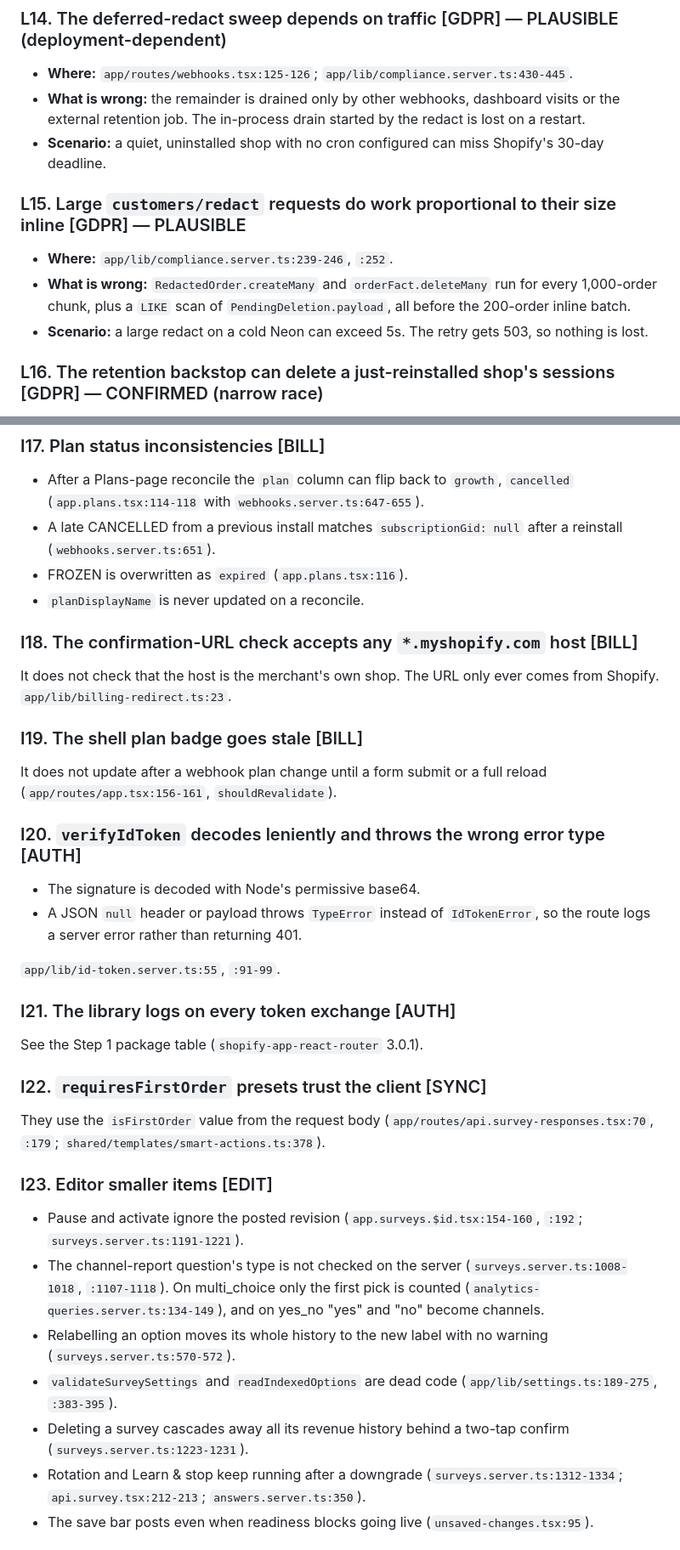
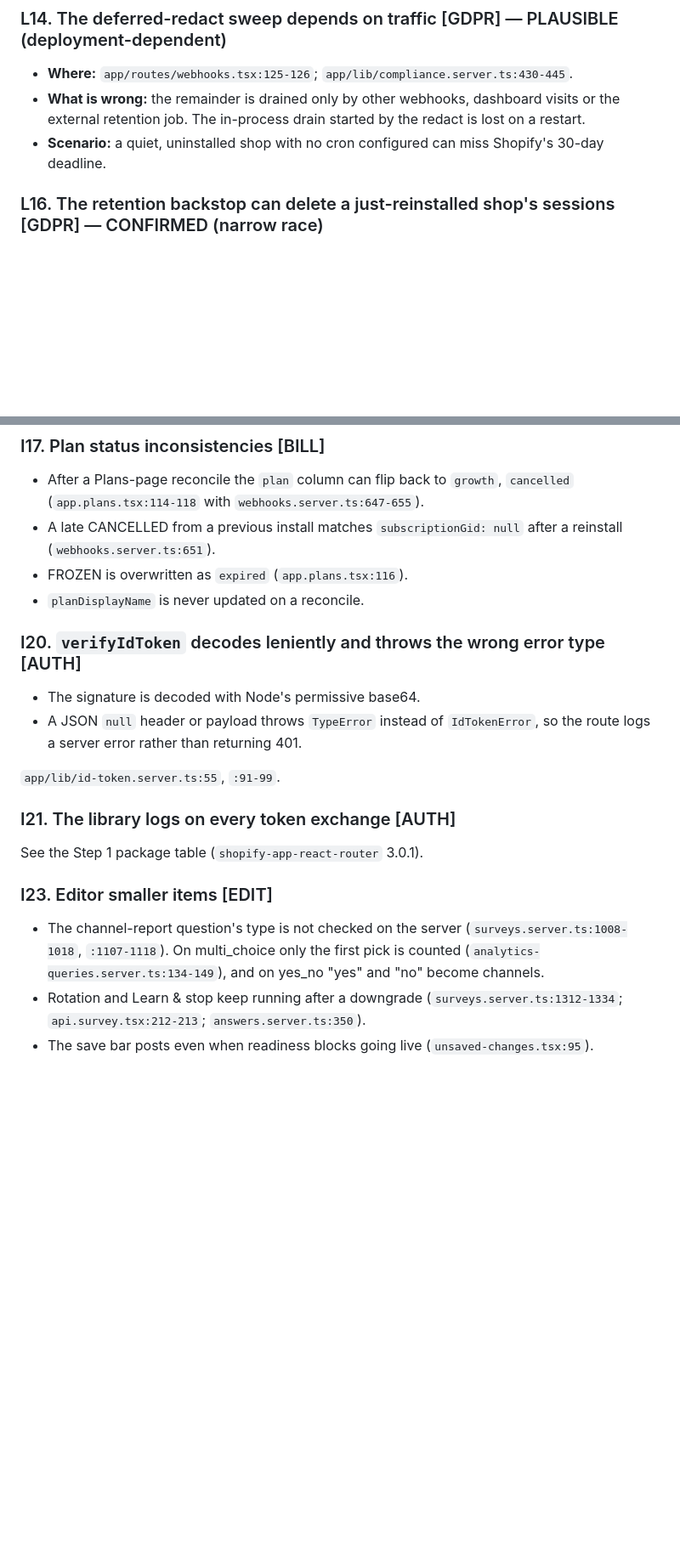
Before and after one commit to bishnusingh698-pixel/sourcetrac, a Markdown page: BUGS.md, 2 parts joined by grey strips. Shown at 85% size. Drawn GitHub-style; blank space fills up the shorter version.

```diff
--- a/BUGS.md
+++ b/BUGS.md
@@ -478,11 +470,6 @@ Scope notes from the validator (informational):
 - **Where:** `app/routes/webhooks.tsx:125-126`; `app/lib/compliance.server.ts:430-445`.
 - **What is wrong:** the remainder is drained only by other webhooks, dashboard visits or the external retention job. The in-process drain started by the redact is lost on a restart.
 - **Scenario:** a quiet, uninstalled shop with no cron configured can miss Shopify's 30-day deadline.
-
-### L15. Large `customers/redact` requests do work proportional to their size inline [GDPR] — PLAUSIBLE
-- **Where:** `app/lib/compliance.server.ts:239-246`, `:252`.
-- **What is wrong:** `RedactedOrder.createMany` and `orderFact.deleteMany` run for every 1,000-order chunk, plus a `LIKE` scan of `PendingDeletion.payload`, all before the 200-order inline batch.
-- **Scenario:** a large redact on a cold Neon can exceed 5s. The retry gets 503, so nothing is lost.
 
 ### L16. The retention backstop can delete a just-reinstalled shop's sessions [GDPR] — CONFIRMED (narrow race)
 - **Where:** `app/lib/retention.server.ts:173-182`.
@@ -744,12 +703,6 @@ It removes other buyers' counts too (`app/lib/compliance.server.ts:331-336`). No
 - A late CANCELLED from a previous install matches `subscriptionGid: null` after a reinstall (`webhooks.server.ts:651`).
 - FROZEN is overwritten as `expired` (`app.plans.tsx:116`).
 - `planDisplayName` is never updated on a reconcile.
-
-### I18. The confirmation-URL check accepts any `*.myshopify.com` host [BILL]
-It does not check that the host is the merchant's own shop. The URL only ever comes from Shopify. `app/lib/billing-redirect.ts:23`.
-
-### I19. The shell plan badge goes stale [BILL]
-It does not update after a webhook plan change until a form submit or a full reload (`app/routes/app.tsx:156-161`, `shouldRevalidate`).
 
 ### I20. `verifyIdToken` decodes leniently and throws the wrong error type [AUTH]
 - The signature is decoded with Node's permissive base64.
@@ -760,15 +713,8 @@ It does not update after a webhook plan change until a form submit or a full rel
 ### I21. The library logs on every token exchange [AUTH]
 See the Step 1 package table (`shopify-app-react-router` 3.0.1).
 
-### I22. `requiresFirstOrder` presets trust the client [SYNC]
-They use the `isFirstOrder` value from the request body (`app/routes/api.survey-responses.tsx:70`, `:179`; `shared/templates/smart-actions.ts:378`).
-
 ### I23. Editor smaller items [EDIT]
-- Pause and activate ignore the posted revision (`app.surveys.$id.tsx:154-160`, `:192`; `surveys.server.ts:1191-1221`).
 - The channel-report question's type is not checked on the server (`surveys.server.ts:1008-1018`, `:1107-1118`). On multi_choice only the first pick is counted (`analytics-queries.server.ts:134-149`), and on yes_no "yes" and "no" become channels.
-- Relabelling an option moves its whole history to the new label with no warning (`surveys.server.ts:570-572`).
-- `validateSurveySettings` and `readIndexedOptions` are dead code (`app/lib/settings.ts:189-275`, `:383-395`).
-- Deleting a survey cascades away all its revenue history behind a two-tap confirm (`surveys.server.ts:1223-1231`).
 - Rotation and Learn & stop keep running after a downgrade (`surveys.server.ts:1312-1334`; `api.survey.tsx:212-213`; `answers.server.ts:350`).
 - The save bar posts even when readiness blocks going live (`unsaved-changes.tsx:95`).
 
```
Also changed, not shown: other parts of BUGS.md (+26 -41 lines).
